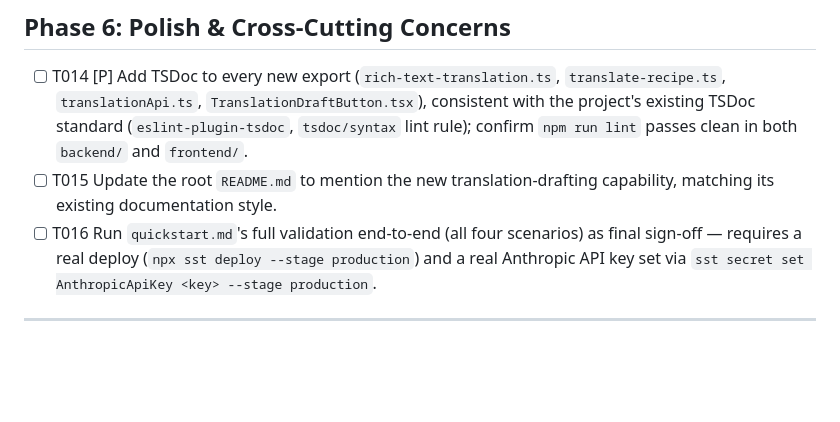
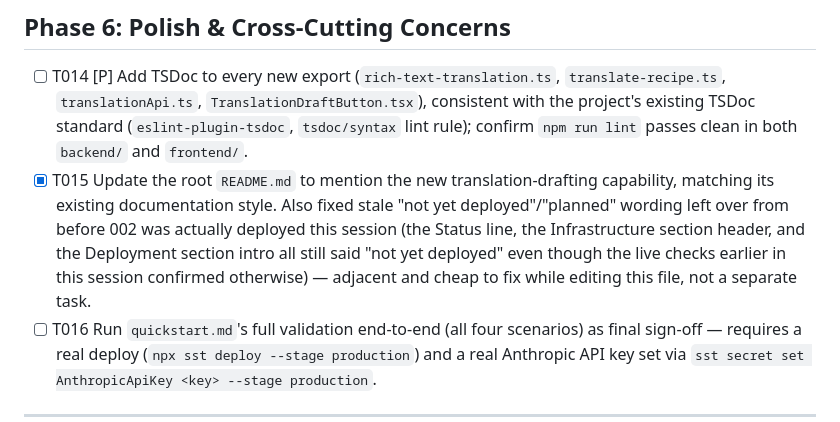
Before and after one commit to pierrick-libert/cuisine-website, a Markdown page: specs/003-translation-drafting/tasks.md, the part around the change. Drawn GitHub-style; blank space fills up the shorter version.

```diff
--- a/specs/003-translation-drafting/tasks.md
+++ b/specs/003-translation-drafting/tasks.md
@@ -90,7 +90,7 @@
 ## Phase 6: Polish & Cross-Cutting Concerns
 
 - [ ] T014 [P] Add TSDoc to every new export (`rich-text-translation.ts`, `translate-recipe.ts`, `translationApi.ts`, `TranslationDraftButton.tsx`), consistent with the project's existing TSDoc standard (`eslint-plugin-tsdoc`, `tsdoc/syntax` lint rule); confirm `npm run lint` passes clean in both `backend/` and `frontend/`.
-- [ ] T015 Update the root `README.md` to mention the new translation-drafting capability, matching its existing documentation style.
+- [X] T015 Update the root `README.md` to mention the new translation-drafting capability, matching its existing documentation style. Also fixed stale "not yet deployed"/"planned" wording left over from before 002 was actually deployed this session (the Status line, the Infrastructure section header, and the Deployment section intro all still said "not yet deployed" even though the live checks earlier in this session confirmed otherwise) — adjacent and cheap to fix while editing this file, not a separate task.
 - [ ] T016 Run `quickstart.md`'s full validation end-to-end (all four scenarios) as final sign-off — requires a real deploy (`npx sst deploy --stage production`) and a real Anthropic API key set via `sst secret set AnthropicApiKey <key> --stage production`.
 
 ---
```
Also changed, not shown: README.md (+6 -5 lines).
